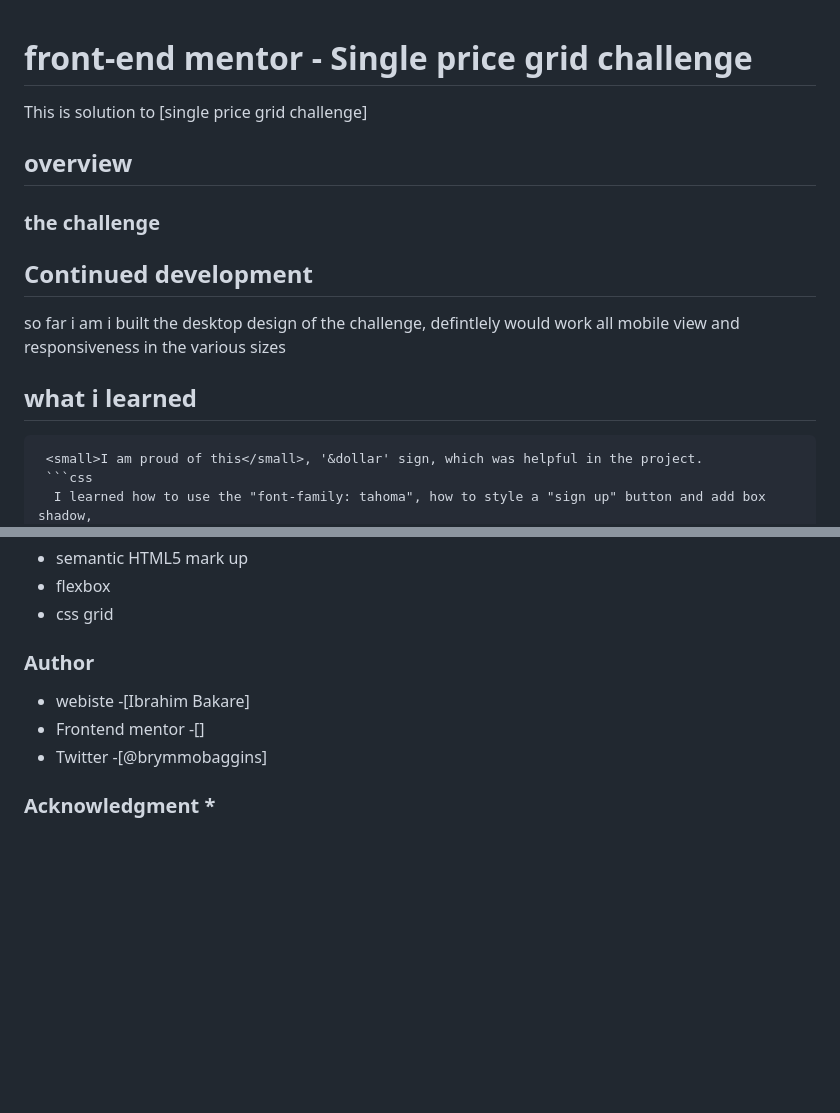
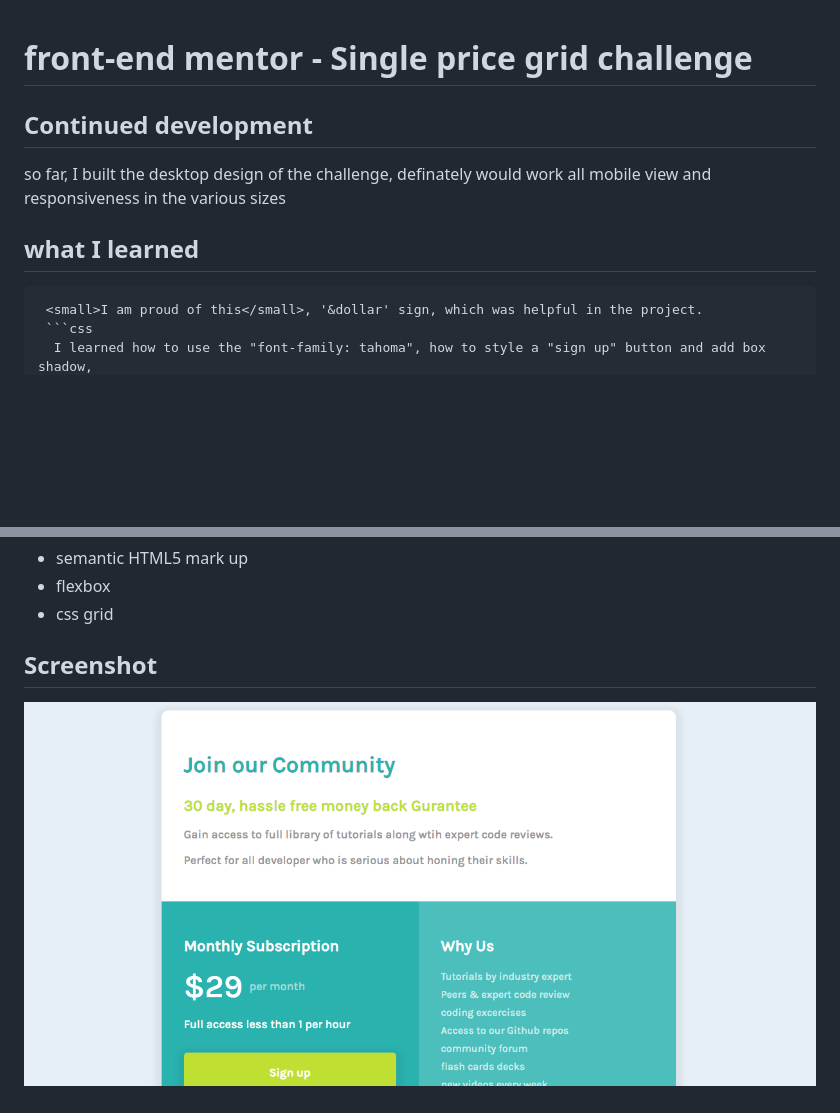
Before and after one commit to Brymmobaggins/single-price-grid-component-solution, a Markdown page: README.md, 2 parts joined by grey strips. Drawn GitHub-style; pictures changed too: images/SinglePriceGirid_Screenshot.png (added); blank space fills up the shorter version.

````diff
--- a/README.md
+++ b/README.md
@@ -1,16 +1,11 @@
 # front-end mentor - Single price grid challenge
 
-This is solution to [single price grid challenge]
-
-## overview
-
-### the challenge
 
 ## Continued development
 
-so far i am i built the desktop design of the challenge, defintlely would work all mobile view and responsiveness in the various sizes
+so far, I  built the desktop design of the challenge, definately would work all mobile view and responsiveness in the various sizes
 
-## what i learned
+## what I learned
 
 ```html
  <small>I am proud of this</small>, '&dollar' sign, which was helpful in the project.
@@ -31,10 +22,6 @@ so far i am i built the desktop design of the challenge, defintlely would work a
 - flexbox
 - css grid
 
-### Author
+## Screenshot
 
-- webiste -[Ibrahim Bakare]
-- Frontend mentor -[]
-- Twitter -[@brymmobaggins]
-
-### Acknowledgment *
+![Project img](./images/SinglePriceGirid_Screenshot.png)
````
Also changed, not shown: other parts of README.md (+1 -5 lines), 2 other files.
